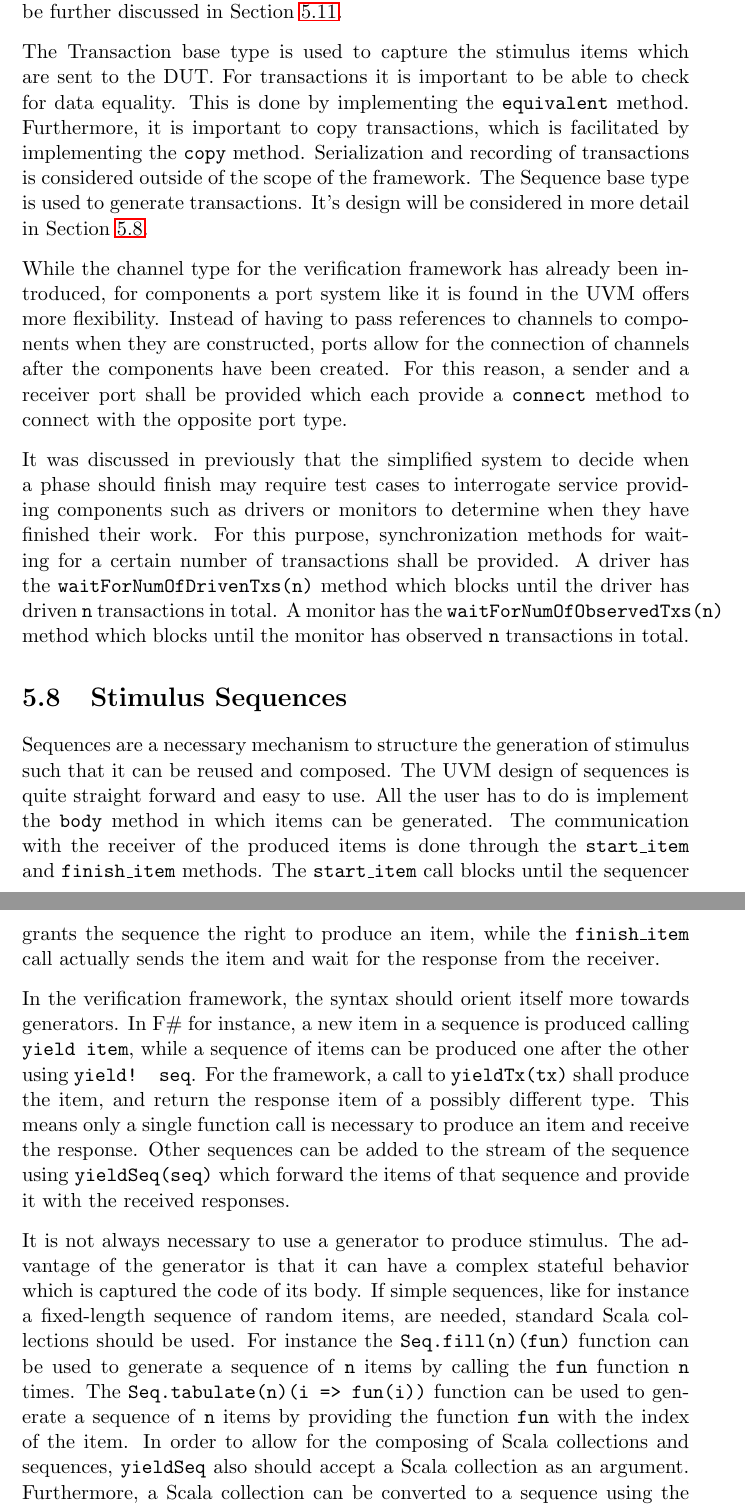
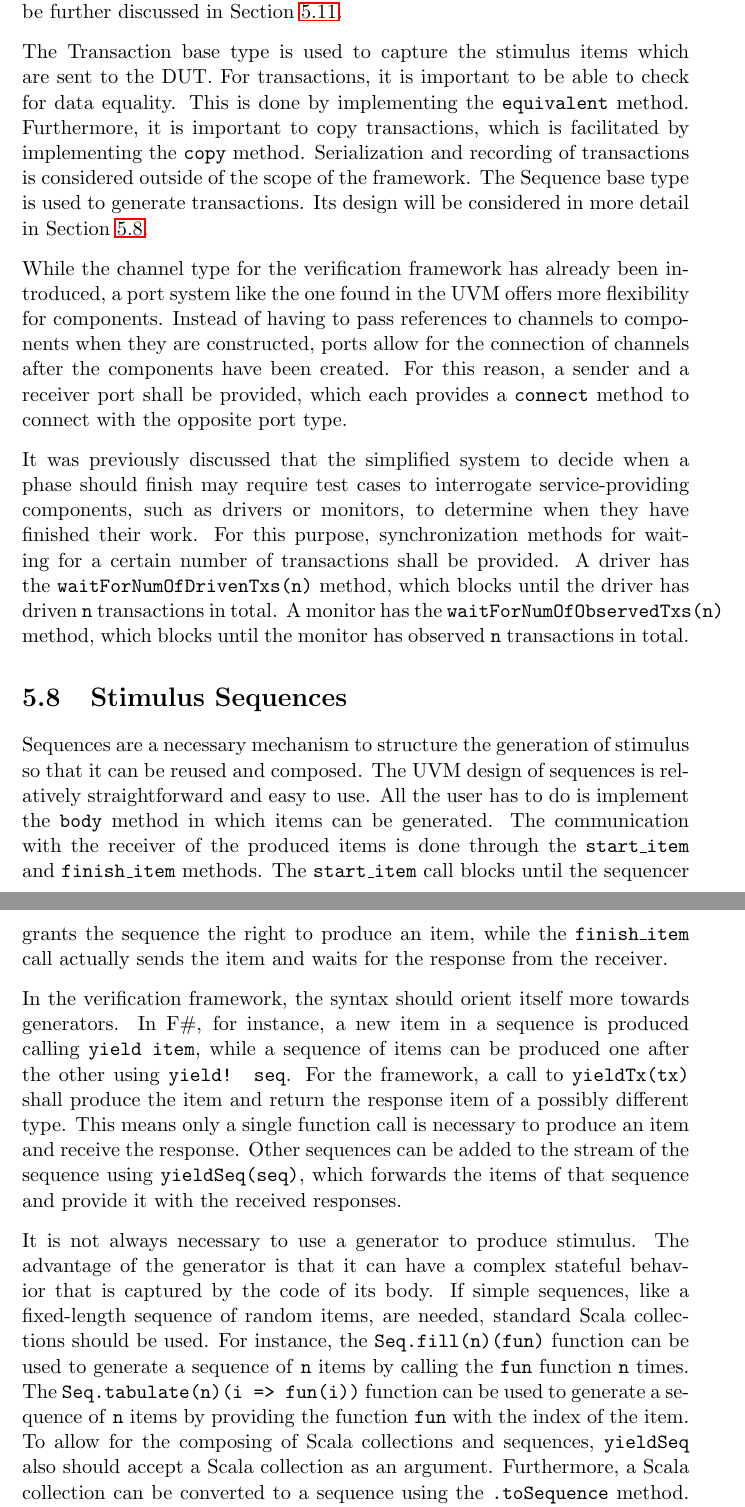
Before and after one commit to tjarker/framework-doc, a LaTeX thesis (report/simple.tex, which reads report/thesis.tex): two parts of pages 49 and 50 of 89, joined at a grey line, cut so that both start at the same text. Compiled offline with pdfLaTeX.

Commit message:
Updates from Overleaf

```diff
--- a/report/thesis.tex
+++ b/report/thesis.tex
@@ -2442,15 +2442,15 @@ execute code in the simulation phase by extending the \ttt{SimulationPhase} trai
 method. Components add logging capabilities with hierarchical awareness which will be further discussed in Section
 \ref{sec:logging}.
 
-The Transaction base type is used to capture the stimulus items which are sent to the DUT. For transactions it is
+The Transaction base type is used to capture the stimulus items which are sent to the DUT. For transactions, it is
 important to be able to check for data equality. This is done by implementing the \ttt{equivalent} method.
 Furthermore, it is important to copy transactions, which is facilitated by implementing the \ttt{copy} method.
 Serialization and recording of transactions is considered outside of the scope of the framework. The Sequence base
-type is used to generate transactions. It's design will be considered in more detail in Section \ref{sec:stimulus_sequences}.
-
-While the channel type for the verification framework has already been introduced, for components a port system like it is found in the UVM offers more flexibility. Instead of having to pass references to channels to components when they are constructed, ports allow for the connection of channels after the components have been created. For this reason, a sender and a receiver port shall be provided which each provide a \ttt{connect} method to connect with the opposite port type.
-
-It was discussed in previously that the simplified system to decide when a phase should finish may require test cases to interrogate service providing components such as drivers or monitors to determine when they have finished their work. For this purpose, synchronization methods for waiting for a certain number of transactions shall be provided. A driver has the \ttt{waitForNumOfDrivenTxs(n)} method which blocks until the driver has driven \ttt{n} transactions in total. A monitor has the \ttt{waitForNumOfObservedTxs(n)} method which blocks until the monitor has observed \ttt{n} transactions in total.
+type is used to generate transactions. Its design will be considered in more detail in Section \ref{sec:stimulus_sequences}.
+
+While the channel type for the verification framework has already been introduced, a port system like the one found in the UVM offers more flexibility for components. Instead of having to pass references to channels to components when they are constructed, ports allow for the connection of channels after the components have been created. For this reason, a sender and a receiver port shall be provided, which each provides a \ttt{connect} method to connect with the opposite port type.
+
+It was previously discussed that the simplified system to decide when a phase should finish may require test cases to interrogate service-providing components, such as drivers or monitors, to determine when they have finished their work. For this purpose, synchronization methods for waiting for a certain number of transactions shall be provided. A driver has the \ttt{waitForNumOfDrivenTxs(n)} method, which blocks until the driver has driven \ttt{n} transactions in total. A monitor has the \ttt{waitForNumOfObservedTxs(n)} method, which blocks until the monitor has observed \ttt{n} transactions in total.
 
 \begin{comment}
 
@@ -2495,27 +2495,27 @@ transactions on the driver port pulling from different incomin sequences aka a c
 \section{Stimulus Sequences} %----------------------------------------------------------------------------------------------
 \label{sec:stimulus_sequences}
 
-Sequences are a necessary mechanism to structure the generation of stimulus such that it can be reused and composed.
-The UVM design of sequences is quite straight forward and easy to use. All the user has to do is implement the
+Sequences are a necessary mechanism to structure the generation of stimulus so that it can be reused and composed.
+The UVM design of sequences is relatively straightforward and easy to use. All the user has to do is implement the
 \ttt{body} method in which items can be generated. The communication with the receiver of the produced items is done
 through the \ttt{start\_item} and \ttt{finish\_item} methods. The \ttt{start\_item} call blocks until the sequencer
-grants the sequence the right to produce an item, while the \ttt{finish\_item} call actually sends the item and wait
+grants the sequence the right to produce an item, while the \ttt{finish\_item} call actually sends the item and waits
 for the response from the receiver.
 
-In the verification framework, the syntax should orient itself more towards generators. In F\# for instance, a new
+In the verification framework, the syntax should orient itself more towards generators. In F\#, for instance, a new
 item in a sequence is produced calling \ttt{yield item}, while a sequence of items can be produced one after the
-other using \ttt{yield! seq}. For the framework, a call to \ttt{yieldTx(tx)} shall produce the item, and return
+other using \ttt{yield! seq}. For the framework, a call to \ttt{yieldTx(tx)} shall produce the item and return
 the response item of a possibly different type. This means only a single function call is necessary to produce an
 item and receive the response.
-Other sequences can be added to the stream of the sequence using \ttt{yieldSeq(seq)} which forward the items of that
+Other sequences can be added to the stream of the sequence using \ttt{yieldSeq(seq)}, which forwards the items of that
 sequence and provide it with the received responses.
 
 It is not always necessary to use a generator to produce stimulus. The advantage of the generator is that it can have
-a complex stateful behavior which is captured the code of its body. If simple sequences, like for instance a
-fixed-length sequence of random items, are needed, standard Scala collections should be used. For instance the
+a complex stateful behavior that is captured by the code of its body. If simple sequences, like a
+fixed-length sequence of random items, are needed, standard Scala collections should be used. For instance, the
 \ttt{Seq.fill(n)(fun)} function can be used to generate a sequence of \ttt{n} items by calling the \ttt{fun} function
 \ttt{n} times. The \ttt{Seq.tabulate(n)(i => fun(i))} function can be used to generate a sequence of \ttt{n} items by
-providing the function \ttt{fun} with the index of the item. In order to allow for the composing of Scala collections
+providing the function \ttt{fun} with the index of the item. To allow for the composing of Scala collections
 and sequences, \ttt{yieldSeq} also should accept a Scala collection as an argument. Furthermore, a Scala collection
 can be converted to a sequence using the \ttt{.toSequence} method. An example of a sequence is shown in Listing
 \ref{lst:sequence}. Two items are produced using the \ttt{yieldTx} method, while two more items are produced using a
```
Also changed, not shown: report/thesis.tex (2 more changed lines).
